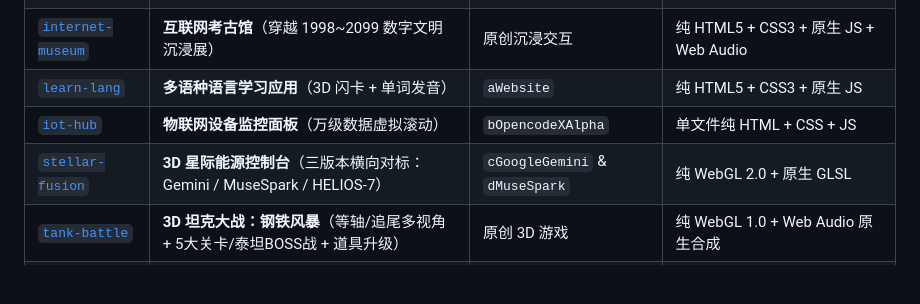
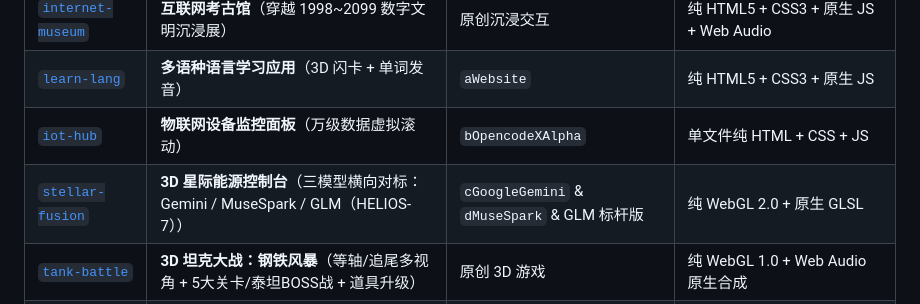
Before and after one commit to yzyyna/https-website-cloudflare, a Markdown page: ai/README.md, the part around the change. Rendered like a GitHub page; blank space fills up the shorter version.

Commit message:
docs(ai): 同步 README 三模型对标描述修正

```diff
--- a/ai/README.md
+++ b/ai/README.md
@@ -19,7 +19,7 @@
 | [`internet-museum`](./internet-museum/) | **互联网考古馆**（穿越 1998~2099 数字文明沉浸展） | 原创沉浸交互 | 纯 HTML5 + CSS3 + 原生 JS + Web Audio |
 | [`learn-lang`](./learn-lang/) | **多语种语言学习应用**（3D 闪卡 + 单词发音） | `aWebsite` | 纯 HTML5 + CSS3 + 原生 JS |
 | [`iot-hub`](./iot-hub/) | **物联网设备监控面板**（万级数据虚拟滚动） | `bOpencodeXAlpha` | 单文件纯 HTML + CSS + JS |
-| [`stellar-fusion`](./stellar-fusion/) | **3D 星际能源控制台**（三版本横向对标：Gemini / MuseSpark / HELIOS-7） | `cGoogleGemini` & `dMuseSpark` | 纯 WebGL 2.0 + 原生 GLSL |
+| [`stellar-fusion`](./stellar-fusion/) | **3D 星际能源控制台**（三模型横向对标：Gemini / MuseSpark / GLM（HELIOS-7）） | `cGoogleGemini` & `dMuseSpark` & GLM 标杆版 | 纯 WebGL 2.0 + 原生 GLSL |
 | [`tank-battle`](./tank-battle/) | **3D 坦克大战：钢铁风暴**（等轴/追尾多视角 + 5大关卡/泰坦BOSS战 + 道具升级） | 原创 3D 游戏 | 纯 WebGL 1.0 + Web Audio 原生合成 |
 | [`cell-defense`](./cell-defense/) | **细胞防线：微观免疫战**（阿米巴软体物理 + 吞噬消化 + 基因融合变异 + 血液微流控） | 原创微观塔防 | 纯 HTML5 Canvas + Web Audio 原生合成 |
 | [`loop-heist`](./loop-heist/) | **时光回放小偷**（回合制潜行解谜，每次行动录成幽灵重放，幽灵替你踩压力板） | 原创趣味解谜 | 纯 HTML5 + CSS3 + Canvas 2D + Web Audio 原生合成 |
```
